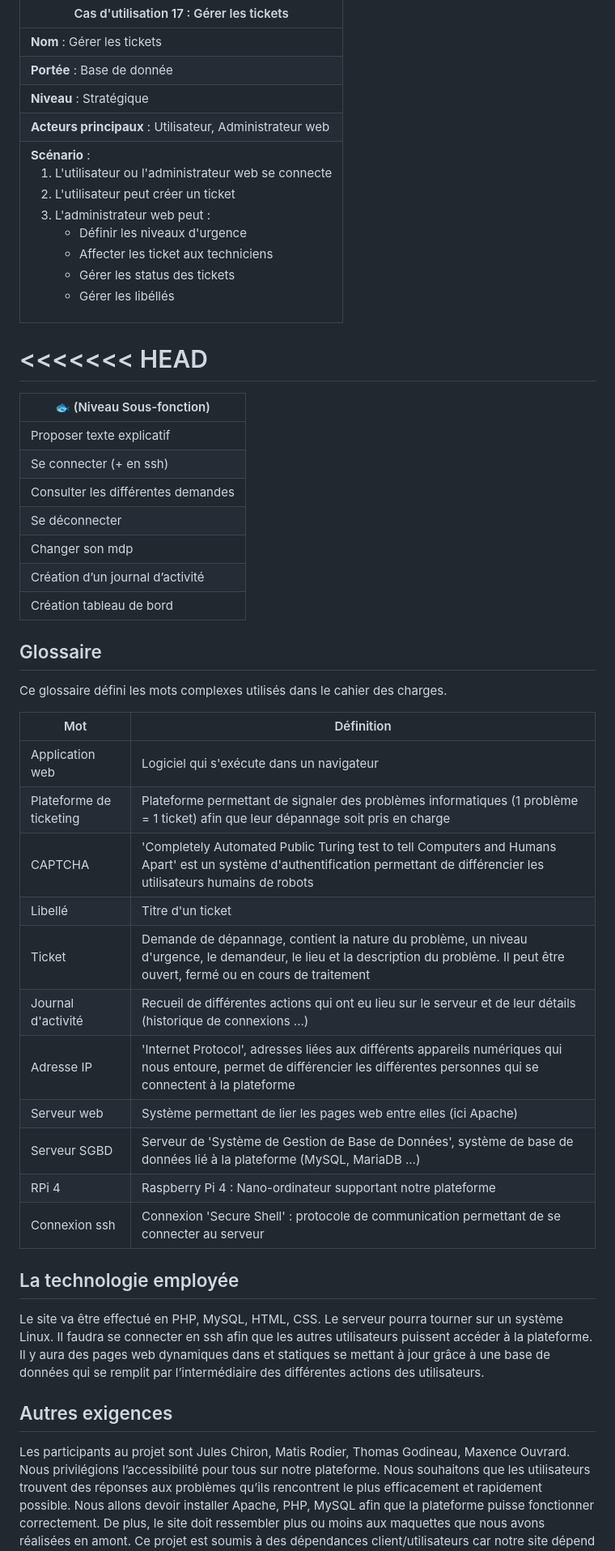
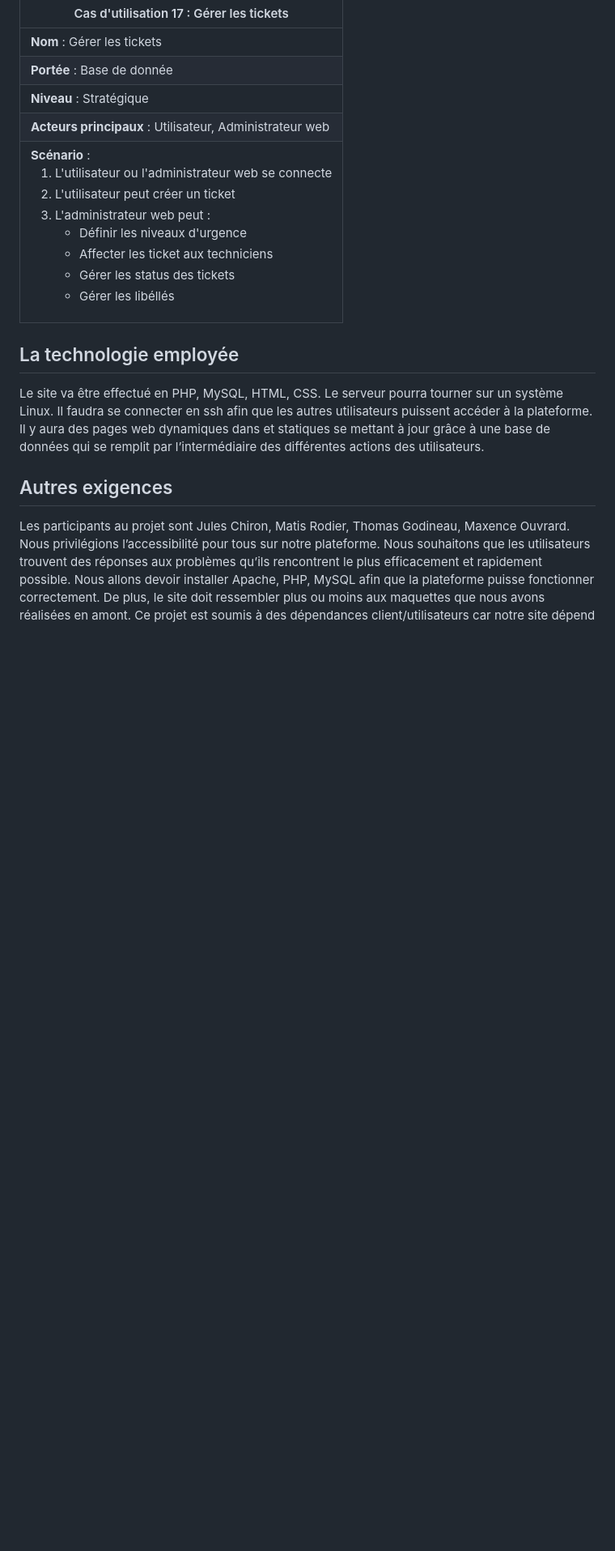
Before and after one commit to Boucanier/Sae_3.01_Ticketing_Web_App, a Markdown page: Analyse/cahier_des_charges.md, the part around the change. Shown at 81% size. Drawn GitHub-style; blank space fills up the shorter version.

Commit message:
Correction du markdown

```diff
--- a/Analyse/cahier_des_charges.md
+++ b/Analyse/cahier_des_charges.md
@@ -232,41 +232,7 @@ Ce glossaire défini les mots complexes utilisés dans le cahier des charges.
 | **Portée** : Base de donnée                                                                                                                                                                                                                                                                                                   |
 | **Niveau** : Stratégique                                                                                                                                                                                                                                                                                                      |
 | **Acteurs principaux** : Utilisateur, Administrateur web                                                                                                                                                                                                                                                                      |
-| **Scénario** : <ol><li>L'utilisateur ou l'administrateur web se connecte</li><li>L'utilisateur peut créer un ticket</li><li>L'administrateur web peut : <ul><li>Définir les niveaux d'urgence</li><li>Affecter les ticket aux techniciens</li><li>Gérer les status des tickets</li><li>Gérer les libéllés</li></ul></li></ol> |
-
-
-
-
-<<<<<<< HEAD
-=======
-|🐟 (Niveau Sous-fonction)|
-|-------------------------|
-|Proposer texte explicatif|
-|Se connecter (+ en ssh)|
-|Consulter les différentes demandes|
-|Se déconnecter|
-|Changer son mdp|
-|Création d’un journal d’activité|
-|Création tableau de bord|
-
-## Glossaire
-
-Ce glossaire défini les mots complexes utilisés dans le cahier des charges.
-
-| Mot                     | Définition                                                                                                                                                                          |
-|-------------------------|-------------------------------------------------------------------------------------------------------------------------------------------------------------------------------------|
-| Application web         | Logiciel qui s'exécute dans un navigateur                                                                                                                                           |
-| Plateforme de ticketing | Plateforme permettant de signaler des problèmes informatiques (1 problème = 1 ticket) afin que leur dépannage soit pris en charge                                                   |
-| CAPTCHA                 | 'Completely Automated Public Turing test to tell Computers and Humans Apart' est un système d'authentification permettant de différencier les utilisateurs humains de robots        |
-| Libellé                 | Titre d'un ticket                                                                                                                                                                   |
-| Ticket                  | Demande de dépannage, contient la nature du problème, un niveau d'urgence, le demandeur, le lieu et la description du problème. Il peut être ouvert, fermé ou en cours de traitement|
-| Journal d'activité      | Recueil de différentes actions qui ont eu lieu sur le serveur et de leur détails (historique de connexions ...)                                                                     |
-| Adresse IP              | 'Internet Protocol', adresses liées aux différents appareils numériques qui nous entoure, permet de différencier les différentes personnes qui se connectent à la plateforme        |
-| Serveur web             | Système permettant de lier les pages web entre elles (ici Apache)                                                                                                                   |
-| Serveur SGBD            | Serveur de 'Système de Gestion de Base de Données', système de base de données lié à la plateforme (MySQL, MariaDB ...)                                                             |
-| RPi 4                   | Raspberry Pi 4 : Nano-ordinateur supportant notre plateforme                                                                                                                        |
-| Connexion ssh           | Connexion 'Secure Shell' : protocole de communication permettant de se connecter au serveur                                                                                         |
-
+| **Scénario** : <ol><li>L'utilisateur ou l'administrateur web se connecte</li><li>L'utilisateur peut créer un ticket</li><li>L'administrateur web peut : <ul><li>Définir les niveaux d'urgence</li><li>Affecter les ticket aux techniciens</li><li>Gérer les status des tickets</li><li>Gérer les libéllés</li></ul></li></ol> |                               |
 
 ## La technologie employée
 
```
